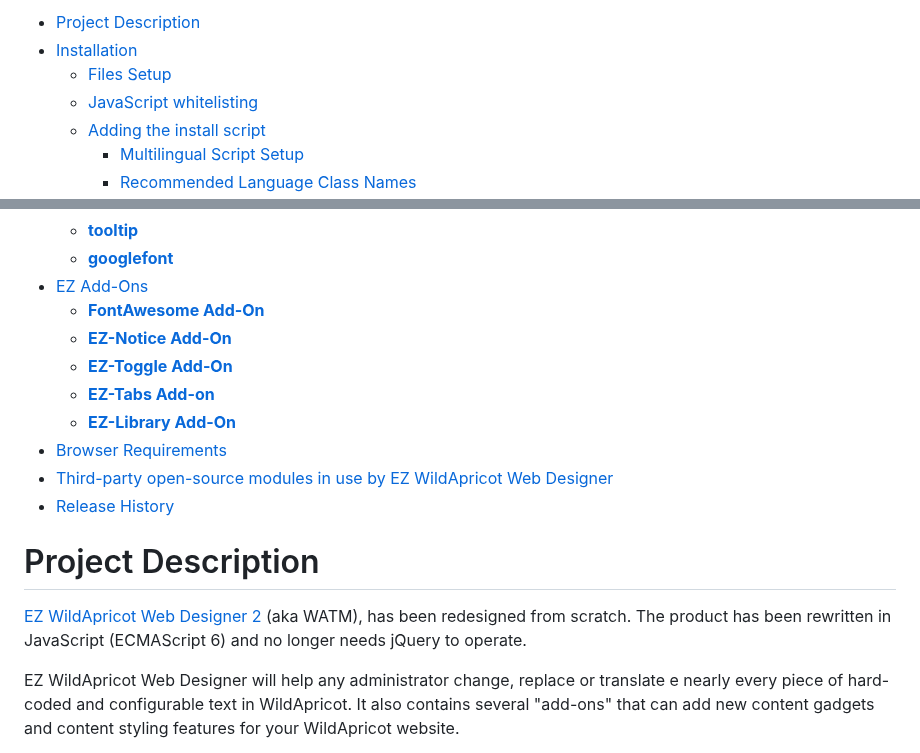
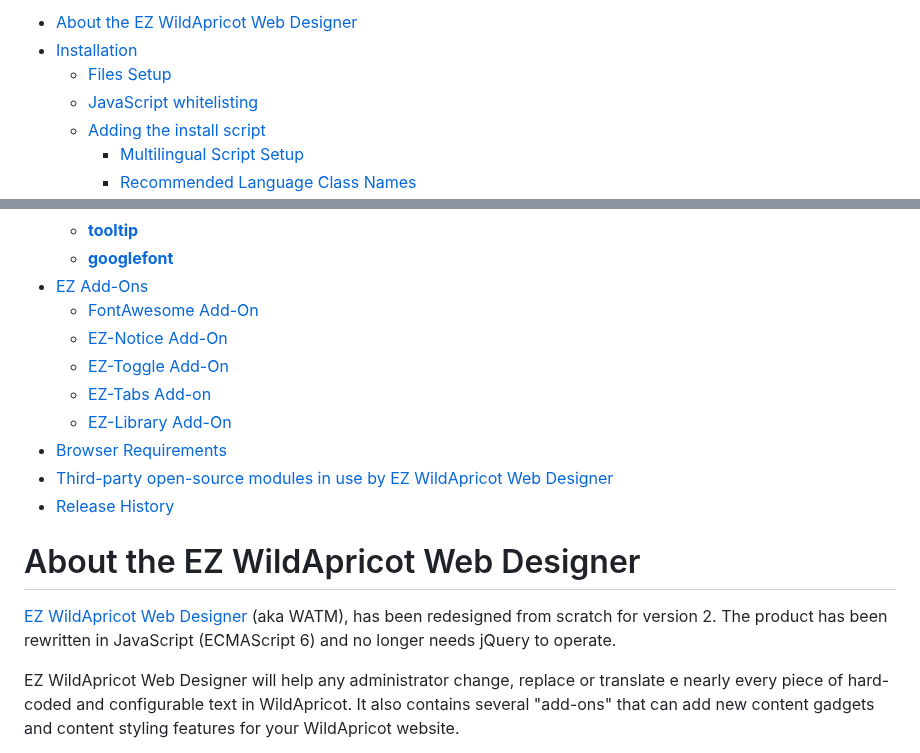
Before and after one commit to NewPath-Consulting/ez-wildapricot-webdesigner, a Markdown page: README.md, 2 parts joined by grey strips. Drawn GitHub-style.

Commit message:
toc mods

```diff
--- a/README.md
+++ b/README.md
@@ -1,4 +1,4 @@
-- [Project Description](#project-description)
+- [About the EZ WildApricot Web Designer](#about-the-ez-wildapricot-web-designer)
 - [Installation](#installation)
   - [Files Setup](#files-setup)
   - [JavaScript whitelisting](#javascript-whitelisting)
@@ -47,19 +47,19 @@
   - [**tooltip**](#tooltip)
   - [**googlefont**](#googlefont)
 - [EZ Add-Ons](#ez-add-ons)
-  - [**FontAwesome Add-On**](#fontawesome-add-on)
-  - [**EZ-Notice Add-On**](#ez-notice-add-on)
-  - [**EZ-Toggle Add-On**](#ez-toggle-add-on)
-  - [**EZ-Tabs Add-on**](#ez-tabs-add-on)
-  - [**EZ-Library Add-On**](#ez-library-add-on)
+  - [FontAwesome Add-On](#fontawesome-add-on)
+  - [EZ-Notice Add-On](#ez-notice-add-on)
+  - [EZ-Toggle Add-On](#ez-toggle-add-on)
+  - [EZ-Tabs Add-on](#ez-tabs-add-on)
+  - [EZ-Library Add-On](#ez-library-add-on)
 - [Browser Requirements](#browser-requirements)
 - [Third-party open-source modules in use by EZ WildApricot Web Designer](#third-party-open-source-modules-in-use-by-ez-wildapricot-web-designer)
 - [Release History](#release-history)
 
 
-# Project Description
+# About the EZ WildApricot Web Designer
 
-[EZ WildApricot Web Designer 2](https://newpathconsulting.com/watm) \(aka WATM\), has been redesigned from scratch. The product has been rewritten in JavaScript (ECMAScript 6) and no longer needs jQuery to operate.
+[EZ WildApricot Web Designer](https://newpathconsulting.com/watm) \(aka WATM\), has been redesigned from scratch for version 2. The product has been rewritten in JavaScript (ECMAScript 6) and no longer needs jQuery to operate.
 
 EZ WildApricot Web Designer will help any administrator change, replace or translate e nearly every piece of hard-coded and configurable text in WildApricot. It also contains several "add-ons" that can add new content gadgets and content styling features for your WildApricot website.
 
```
Also changed, not shown: other parts of README.md (+5 -5 lines).
